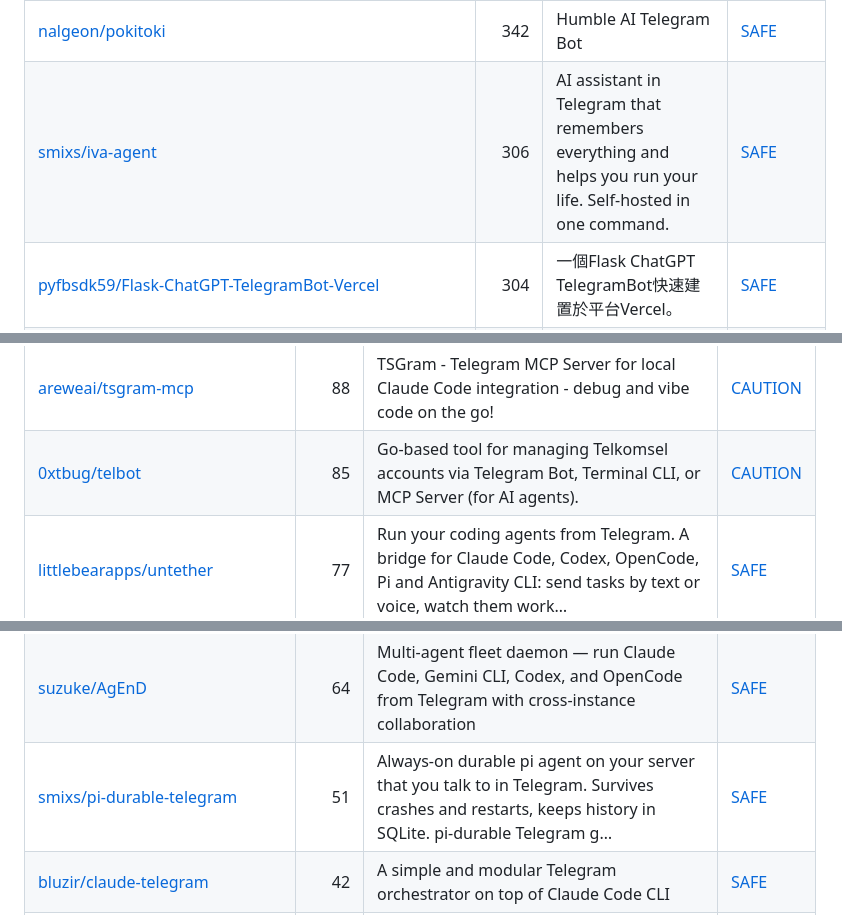
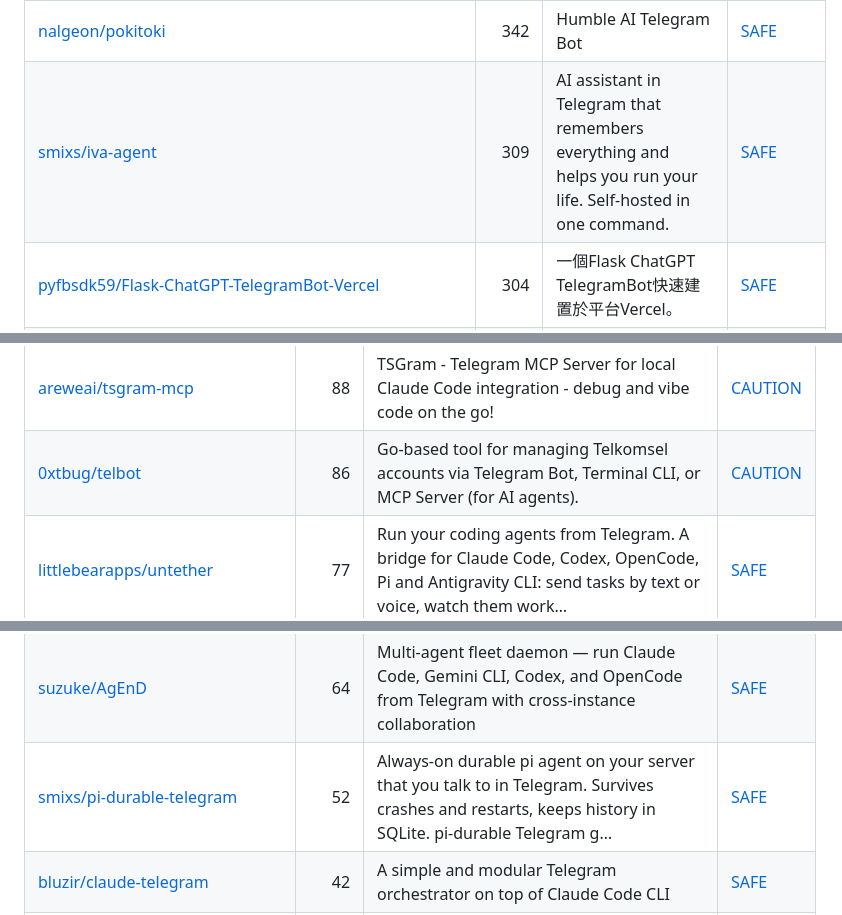
Before and after one commit to zhuyansen/awesome-ai-telegram-bots, a Markdown page: README.md, 3 parts joined by grey strips. Drawn GitHub-style.

```diff
--- a/README.md
+++ b/README.md
@@ -119,7 +119,7 @@ On 2026-10-10 we read the source of 20 of these bots. A bot needs a BotFather to
 | [Johnsheng1/cf-ai-TGbot](https://github.com/Johnsheng1/cf-ai-TGbot) | 380 | CF-ai-TGbot is a customizable Telegram bot powered by Node.js, integrating Cloudflare AI Gateway for smart, context-aware conversations. 🌐🤖 | [SAFE](https://agentskillshub.top/skill/Johnsheng1/cf-ai-TGbot/) |
 | [F33RNI/GPT-Telegramus](https://github.com/F33RNI/GPT-Telegramus) | 351 | 💜 The best free Telegram bot for ChatGPT, Microsoft Copilot (aka Bing AI / Sidney / EdgeGPT), Microsoft Copilot Designer (aka BingImageCreator), Gemi… | [CAUTION](https://agentskillshub.top/skill/F33RNI/GPT-Telegramus/) |
 | [nalgeon/pokitoki](https://github.com/nalgeon/pokitoki) | 342 | Humble AI Telegram Bot | [SAFE](https://agentskillshub.top/skill/nalgeon/pokitoki/) |
-| [smixs/iva-agent](https://github.com/smixs/iva-agent) | 306 | AI assistant in Telegram that remembers everything and helps you run your life. Self-hosted in one command. | [SAFE](https://agentskillshub.top/skill/smixs/iva-agent/) |
+| [smixs/iva-agent](https://github.com/smixs/iva-agent) | 309 | AI assistant in Telegram that remembers everything and helps you run your life. Self-hosted in one command. | [SAFE](https://agentskillshub.top/skill/smixs/iva-agent/) |
 | [pyfbsdk59/Flask-ChatGPT-TelegramBot-Vercel](https://github.com/pyfbsdk59/Flask-ChatGPT-TelegramBot-Vercel) | 304 | 一個Flask ChatGPT TelegramBot快速建置於平台Vercel。 | [SAFE](https://agentskillshub.top/skill/pyfbsdk59/Flask-ChatGPT-TelegramBot-Vercel/) |
 | [yesbhautik/Master-AI-BOT](https://github.com/yesbhautik/Master-AI-BOT) | 267 | Master AI BOT 🤖: Unleash the power of GPT-4 Turbo with our fast and limitless Telegram bot. Say goodbye to daily usage limits and laggy interfaces. E… | [SAFE](https://agentskillshub.top/skill/yesbhautik/Master-AI-BOT/) |
 | [14790897/tg-voice-ai](https://github.com/14790897/tg-voice-ai) | 242 | telegram voice chat ai bot with image generate | [SAFE](https://agentskillshub.top/skill/14790897/tg-voice-ai/) |
@@ -236,12 +236,12 @@ On 2026-10-10 we read the source of 20 of these bots. A bot needs a BotFather to
 | [pavel-molyanov/telegram-ai-agent](https://github.com/pavel-molyanov/telegram-ai-agent) | 91 | Generic Claude/Codex Telegram bot runtime | [SAFE](https://agentskillshub.top/skill/pavel-molyanov/telegram-ai-agent/) |
 | [MaxMiksa/Tele-Bot](https://github.com/MaxMiksa/Tele-Bot) | 90 | A clean Bot running on your PC, interacting with you on Telegram via Claude or Codex. | [SAFE](https://agentskillshub.top/skill/MaxMiksa/Tele-Bot/) |
 | [areweai/tsgram-mcp](https://github.com/areweai/tsgram-mcp) | 88 | TSGram - Telegram MCP Server for local Claude Code integration - debug and vibe code on the go! | [CAUTION](https://agentskillshub.top/skill/areweai/tsgram-mcp/) |
-| [0xtbug/telbot](https://github.com/0xtbug/telbot) | 85 | Go-based tool for managing Telkomsel accounts via Telegram Bot, Terminal CLI, or MCP Server (for AI agents). | [CAUTION](https://agentskillshub.top/skill/0xtbug/telbot/) |
+| [0xtbug/telbot](https://github.com/0xtbug/telbot) | 86 | Go-based tool for managing Telkomsel accounts via Telegram Bot, Terminal CLI, or MCP Server (for AI agents). | [CAUTION](https://agentskillshub.top/skill/0xtbug/telbot/) |
 | [littlebearapps/untether](https://github.com/littlebearapps/untether) | 77 | Run your coding agents from Telegram. A bridge for Claude Code, Codex, OpenCode, Pi and Antigravity CLI: send tasks by text or voice, watch them work… | [SAFE](https://agentskillshub.top/skill/littlebearapps/untether/) |
 | [b1rdmania/ghostclaw](https://github.com/b1rdmania/ghostclaw) | 67 | an AI that lives on your computer and does stuff for you. Public beta. | [SAFE](https://agentskillshub.top/skill/b1rdmania/ghostclaw/) |
 | [Jeffrey0117/ClaudeBot](https://github.com/Jeffrey0117/ClaudeBot) | 65 | 手機上的 Claude Code 指揮中心。Telegram 機器人，有外掛、多 bot、佇列與串流回覆。 | [SAFE](https://agentskillshub.top/skill/Jeffrey0117/ClaudeBot/) |
 | [suzuke/AgEnD](https://github.com/suzuke/AgEnD) | 64 | Multi-agent fleet daemon — run Claude Code, Gemini CLI, Codex, and OpenCode from Telegram with cross-instance collaboration | [SAFE](https://agentskillshub.top/skill/suzuke/AgEnD/) |
-| [smixs/pi-durable-telegram](https://github.com/smixs/pi-durable-telegram) | 51 | Always-on durable pi agent on your server that you talk to in Telegram. Survives crashes and restarts, keeps history in SQLite. pi-durable Telegram g… | [SAFE](https://agentskillshub.top/skill/smixs/pi-durable-telegram/) |
+| [smixs/pi-durable-telegram](https://github.com/smixs/pi-durable-telegram) | 52 | Always-on durable pi agent on your server that you talk to in Telegram. Survives crashes and restarts, keeps history in SQLite. pi-durable Telegram g… | [SAFE](https://agentskillshub.top/skill/smixs/pi-durable-telegram/) |
 | [bluzir/claude-telegram](https://github.com/bluzir/claude-telegram) | 42 | A simple and modular Telegram orchestrator on top of Claude Code CLI | [SAFE](https://agentskillshub.top/skill/bluzir/claude-telegram/) |
 | [alhinawi/telegram-notifier](https://github.com/alhinawi/telegram-notifier) | 38 | Universal Telegram Notifier Plugin & Skill for AI Agents (Antigravity, Claude Code, Codex, Cursor, Windsurf) + Remote Control Setup | [SAFE](https://agentskillshub.top/skill/alhinawi/telegram-notifier/) |
 | [Imolatte/claude-cli-telegram](https://github.com/Imolatte/claude-cli-telegram) | 37 | Turn your Mac/Linux into a remote Claude Code terminal via Telegram. Spawns real CLI — sessions, streaming, approvals, voice, git panel, 30+ commands. | [SAFE](https://agentskillshub.top/skill/Imolatte/claude-cli-telegram/) |
```
Also changed, not shown: other parts of README.md (+13 -13 lines), README.zh-CN.md (+16 -16 lines), assets/previews/hlibsuslov__telegram-bot-ui.gif, assets/previews/hlibsuslov__telegram-bot-ui.jpg, 1 other file.
